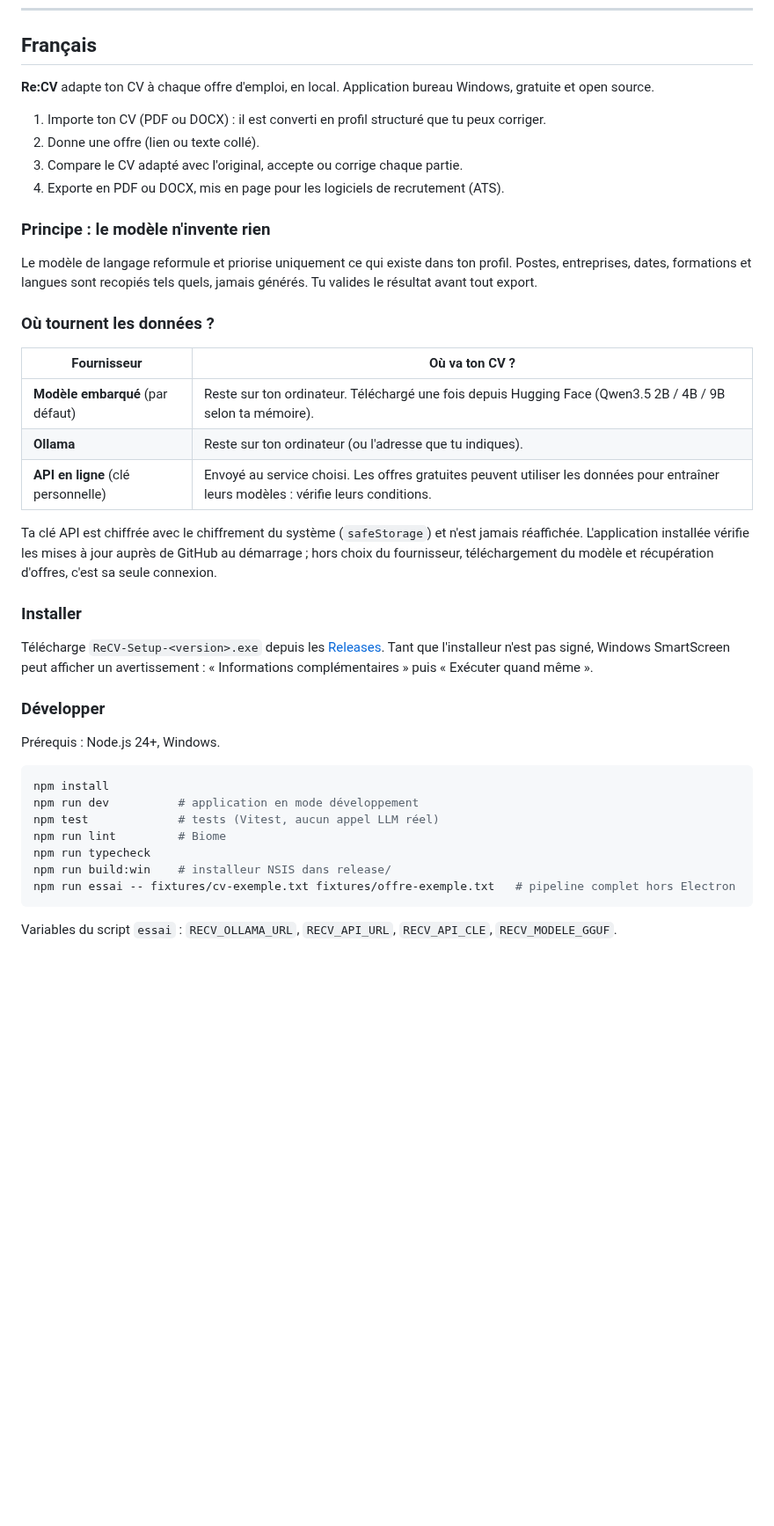
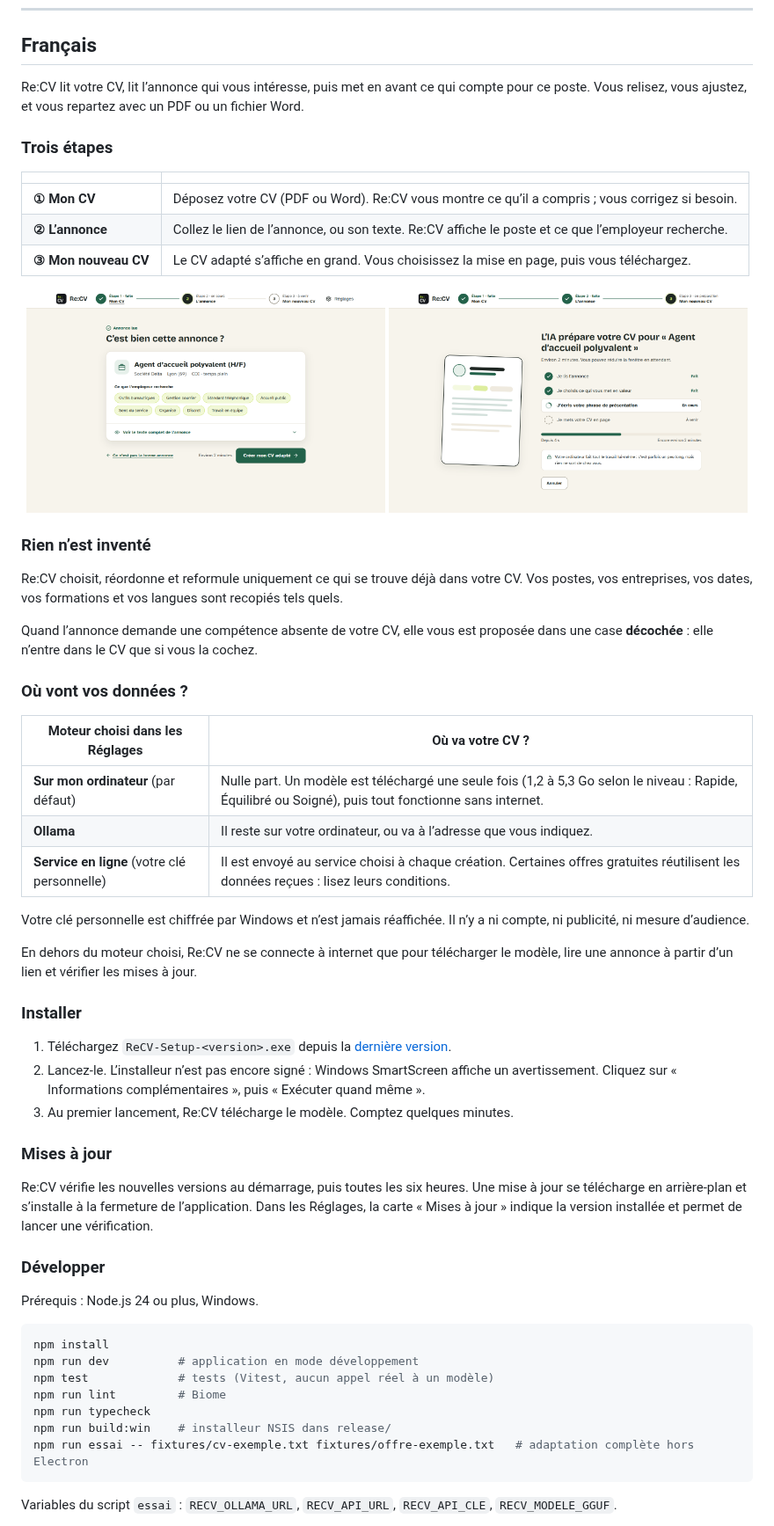
Before and after one commit to tashom11/ReCV, a Markdown page: README.md, the part around one of its changes. Shown at 88% size. GitHub-like rendering; pictures changed too: docs/captures/annonce.png (added), docs/captures/creation.png (added); blank space fills up the shorter version.

Commit message:
README : logo dans le titre, captures d'écran, parcours en trois étapes, mises à jour
Co-Authored-By: Claude Opus 5.5 <noreply@anthropic.com>

````diff
--- a/README.md
+++ b/README.md
@@ -6,45 +22,61 @@
 
 ## Français
 
-**Re:CV** adapte ton CV à chaque offre d'emploi, en local. Application bureau Windows, gratuite et open source.
+Re:CV lit votre CV, lit l’annonce qui vous intéresse, puis met en avant ce qui compte pour ce poste. Vous relisez, vous ajustez, et vous repartez avec un PDF ou un fichier Word.
 
-1. Importe ton CV (PDF ou DOCX) : il est converti en profil structuré que tu peux corriger.
-2. Donne une offre (lien ou texte collé).
-3. Compare le CV adapté avec l'original, accepte ou corrige chaque partie.
-4. Exporte en PDF ou DOCX, mis en page pour les logiciels de recrutement (ATS).
+### Trois étapes
 
-### Principe : le modèle n'invente rien
+| | |
+|---|---|
+| **① Mon CV** | Déposez votre CV (PDF ou Word). Re:CV vous montre ce qu’il a compris ; vous corrigez si besoin. |
+| **② L’annonce** | Collez le lien de l’annonce, ou son texte. Re:CV affiche le poste et ce que l’employeur recherche. |
+| **③ Mon nouveau CV** | Le CV adapté s’affiche en grand. Vous choisissez la mise en page, puis vous téléchargez. |
 
-Le modèle de langage reformule et priorise uniquement ce qui existe dans ton profil. Postes, entreprises, dates, formations et langues sont recopiés tels quels, jamais générés. Tu valides le résultat avant tout export.
+<p align="center">
+  <img src="docs/captures/annonce.png" alt="Étape 2 : la carte de l’annonce, avec le poste et ce que l’employeur recherche" width="49%">
+  <img src="docs/captures/creation.png" alt="Création du CV adapté, étape par étape" width="49%">
+</p>
 
-### Où tournent les données ?
+### Rien n’est inventé
 
-| Fournisseur | Où va ton CV ? |
+Re:CV choisit, réordonne et reformule uniquement ce qui se trouve déjà dans votre CV. Vos postes, vos entreprises, vos dates, vos formations et vos langues sont recopiés tels quels.
+
+Quand l’annonce demande une compétence absente de votre CV, elle vous est proposée dans une case **décochée** : elle n’entre dans le CV que si vous la cochez.
+
+### Où vont vos données ?
+
+| Moteur choisi dans les Réglages | Où va votre CV ? |
 |---|---|
-| **Modèle embarqué** (par défaut) | Reste sur ton ordinateur. Téléchargé une fois depuis Hugging Face (Qwen3.5 2B / 4B / 9B selon ta mémoire). |
-| **Ollama** | Reste sur ton ordinateur (ou l'adresse que tu indiques). |
-| **API en ligne** (clé personnelle) | Envoyé au service choisi. Les offres gratuites peuvent utiliser les données pour entraîner leurs modèles : vérifie leurs conditions. |
+| **Sur mon ordinateur** (par défaut) | Nulle part. Un modèle est téléchargé une seule fois (1,2 à 5,3 Go selon le niveau : Rapide, Équilibré ou Soigné), puis tout fonctionne sans internet. |
+| **Ollama** | Il reste sur votre ordinateur, ou va à l’adresse que vous indiquez. |
+| **Service en ligne** (votre clé personnelle) | Il est envoyé au service choisi à chaque création. Certaines offres gratuites réutilisent les données reçues : lisez leurs conditions. |
 
-Ta clé API est chiffrée avec le chiffrement du système (`safeStorage`) et n'est jamais réaffichée.
-L'application installée vérifie les mises à jour auprès de GitHub au démarrage ; hors choix du fournisseur, téléchargement du modèle et récupération d'offres, c'est sa seule connexion.
+Votre clé personnelle est chiffrée par Windows et n’est jamais réaffichée. Il n’y a ni compte, ni publicité, ni mesure d’audience.
+
+En dehors du moteur choisi, Re:CV ne se connecte à internet que pour télécharger le modèle, lire une annonce à partir d’un lien et vérifier les mises à jour.
 
 ### Installer
 
-Télécharge `ReCV-Setup-<version>.exe` depuis les [Releases](../../releases).
-Tant que l'installeur n'est pas signé, Windows SmartScreen peut afficher un avertissement : « Informations complémentaires » puis « Exécuter quand même ».
+1. Téléchargez `ReCV-Setup-<version>.exe` depuis la [dernière version](https://github.com/tashom11/ReCV/releases/latest).
+2. Lancez-le. L’installeur n’est pas encore signé : Windows SmartScreen affiche un avertissement. Cliquez sur « Informations complémentaires », puis « Exécuter quand même ».
+3. Au premier lancement, Re:CV télécharge le modèle. Comptez quelques minutes.
+
+### Mises à jour
+
+Re:CV vérifie les nouvelles versions au démarrage, puis toutes les six heures. Une mise à jour se télécharge en arrière-plan et s’installe à la fermeture de l’application. Dans les Réglages, la carte « Mises à jour » indique la version installée et permet de lancer une vérification.
 
 ### Développer
 
-Prérequis : Node.js 24+, Windows.
+Prérequis : Node.js 24 ou plus, Windows.
 
 ```bash
 npm install
 npm run dev          # application en mode développement
-npm test             # tests (Vitest, aucun appel LLM réel)
+npm test             # tests (Vitest, aucun appel réel à un modèle)
 npm run lint         # Biome
 npm run typecheck
 npm run build:win    # installeur NSIS dans release/
-npm run essai -- fixtures/cv-exemple.txt fixtures/offre-exemple.txt   # pipeline complet hors Electron
+npm run essai -- fixtures/cv-exemple.txt fixtures/offre-exemple.txt   # adaptation complète hors Electron
 ```
 
 Variables du script `essai` : `RECV_OLLAMA_URL`, `RECV_API_URL`, `RECV_API_CLE`, `RECV_MODELE_GGUF`.
````
Also changed, not shown: other parts of README.md (+77 -24 lines), docs/captures/accueil.png (added).
